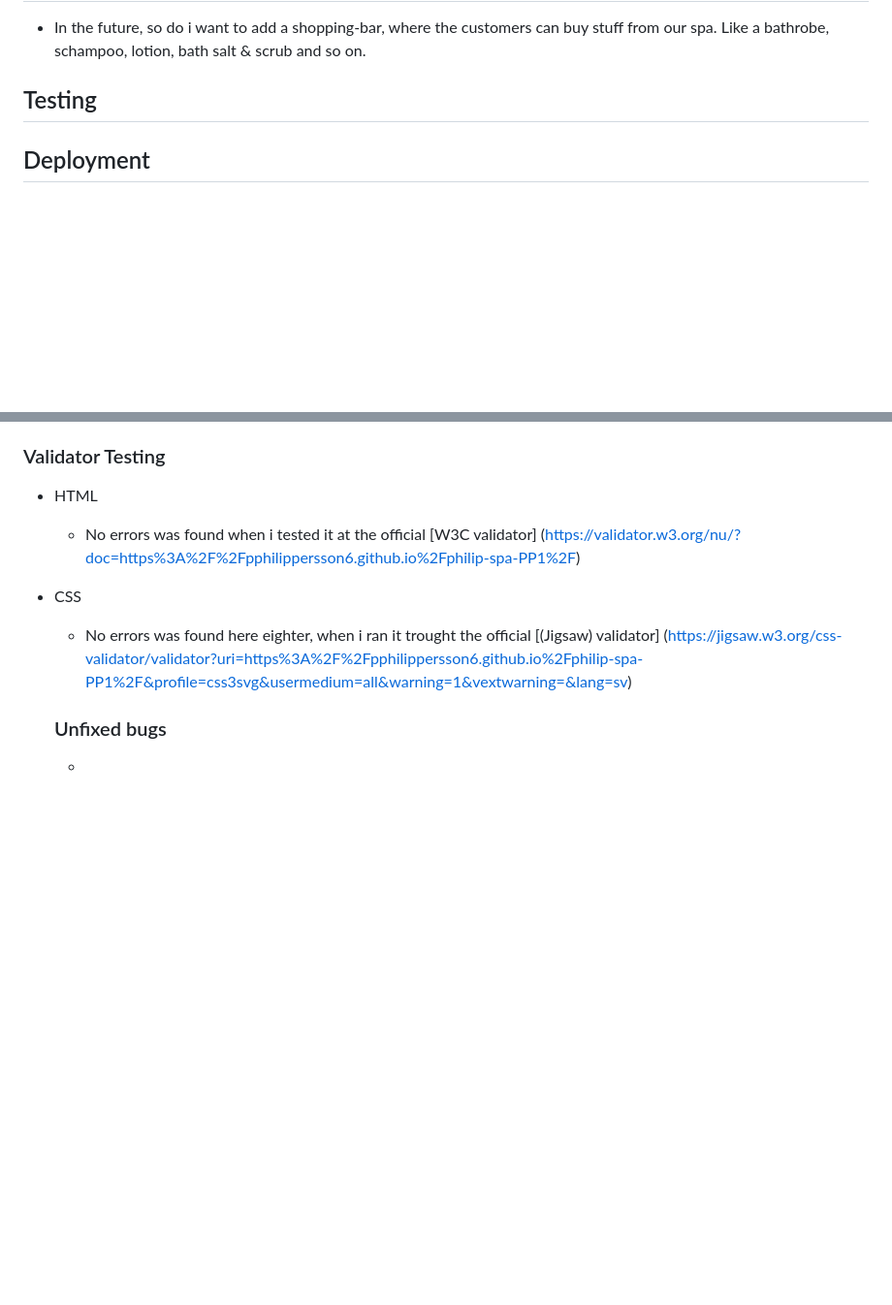
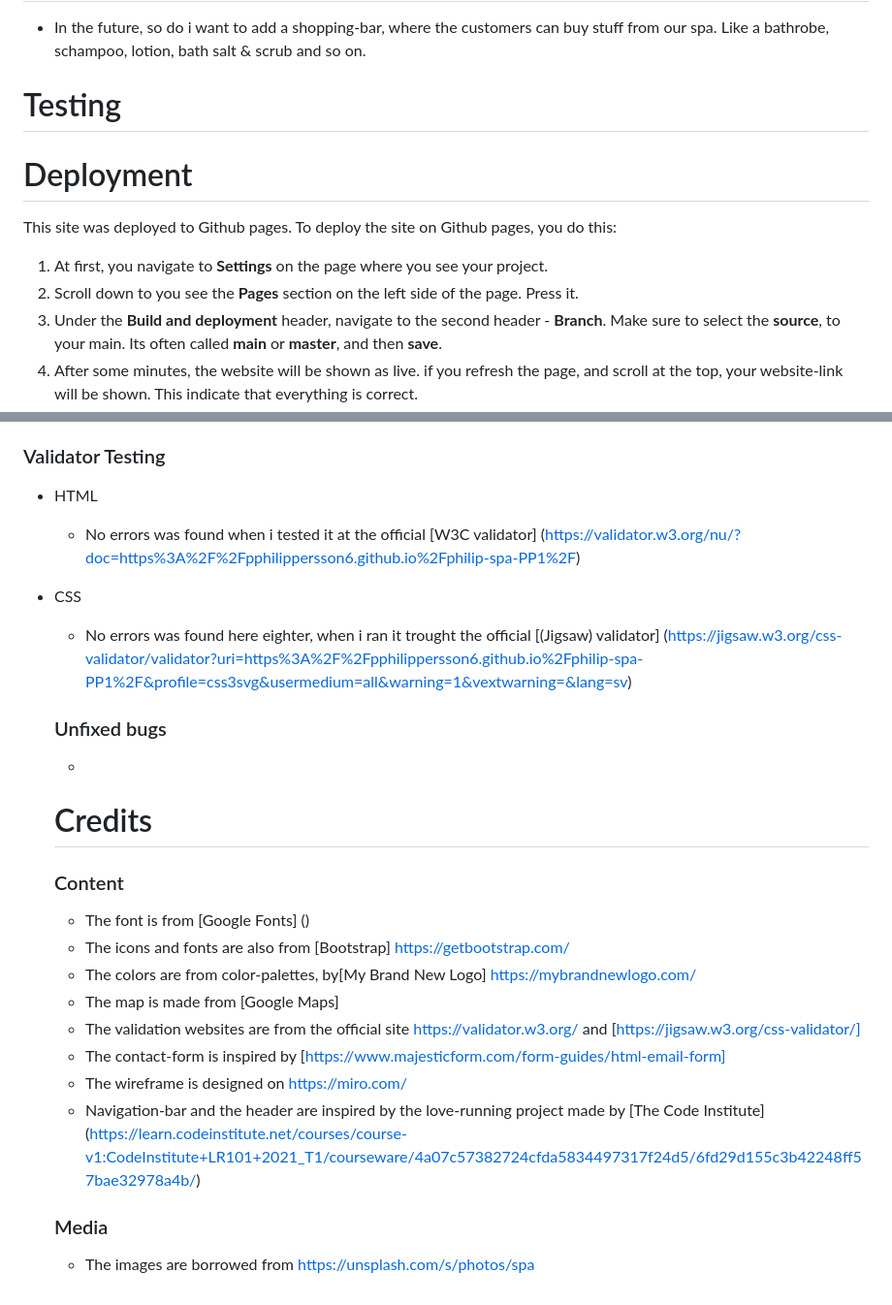
Before and after one commit to pphilippersson6/philip-spa-PP1, a Markdown page: README.md, 2 parts joined by grey strips. Shown at 97% size. Rendered like a GitHub page; blank space fills up the shorter version.

Commit message:
added more content in readme - credits, and more.

```diff
--- a/README.md
+++ b/README.md
@@ -65,9 +65,16 @@ A link in the footer where you can press - to get direct linked to the mail abou
 ## Features to implement in the future
 - In the future, so do i want to add a shopping-bar, where the customers can buy stuff from our spa. Like a bathrobe, schampoo, lotion, bath salt & scrub and so on.
 
-## Testing
+# Testing
 
-## Deployment
+# Deployment
+This site was deployed to Github pages. To deploy the site on Github pages, you do this:
+1. At first, you navigate to **Settings** on the page where you see your project.
+2. Scroll down to you see the **Pages** section on the left side of the page. Press it.
+3. Under the **Build and deployment** header, navigate to the second header - **Branch**. Make sure to select the **source**, to your main. Its often called **main** or **master**, and then **save**.
+4. After some minutes, the website will be shown as live. if you refresh the page, and scroll at the top, your website-link will be shown. This indicate that everything is correct.
+
+###
 
 ### Validator Testing
 
@@ -79,3 +86,17 @@ A link in the footer where you can press - to get direct linked to the mail abou
 
     ### Unfixed bugs
     -
+
+    # Credits
+    ### Content
+    * The font is from [Google Fonts] ()
+    * The icons and fonts are also from [Bootstrap] https://getbootstrap.com/
+    * The colors are from color-palettes, by[My Brand New Logo] https://mybrandnewlogo.com/
+    * The map is made from [Google Maps]
+    * The validation websites are from the official site [https://validator.w3.org/]() and [https://jigsaw.w3.org/css-validator/]
+    * The contact-form is inspired by [https://www.majesticform.com/form-guides/html-email-form]
+    * The wireframe is designed on https://miro.com/
+    * Navigation-bar and the header are inspired by the love-running project made by [The Code Institute] (https://learn.codeinstitute.net/courses/course-v1:CodeInstitute+LR101+2021_T1/courseware/4a07c57382724cfda5834497317f24d5/6fd29d155c3b42248ff57bae32978a4b/)
+
+    ### Media
+    * The images are borrowed from https://unsplash.com/s/photos/spa
```
